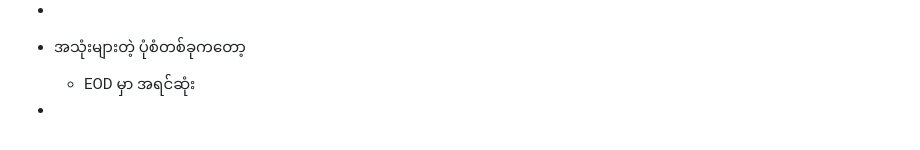
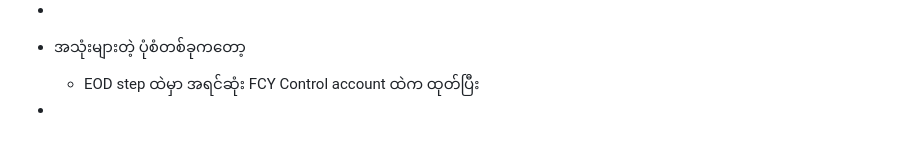
Before and after one commit to htetoo2280/test_action2, a Markdown page: pages/revaluation in banking.md, the part around the change. GitHub-like rendering.

Commit message:
Auto saved by Logseq

```diff
--- a/pages/revaluation in banking.md
+++ b/pages/revaluation in banking.md
@@ -96,5 +96,5 @@
 	- finance ရဲ့ accounting flow ချထားတဲ့ အပေါ်မူတည်ပြီး org တစ်ခုနဲ့ တစ်ခု မတူနိုင်ပါဘူး
 -
 - အသုံးများတဲ့ ပုံစံတစ်ခုကတော့
-	- EOD မှာ အရင်ဆုံး
+	- EOD step ထဲမှာ အရင်ဆုံး FCY Control account ထဲက ထုတ်ပြီး
 -
```
